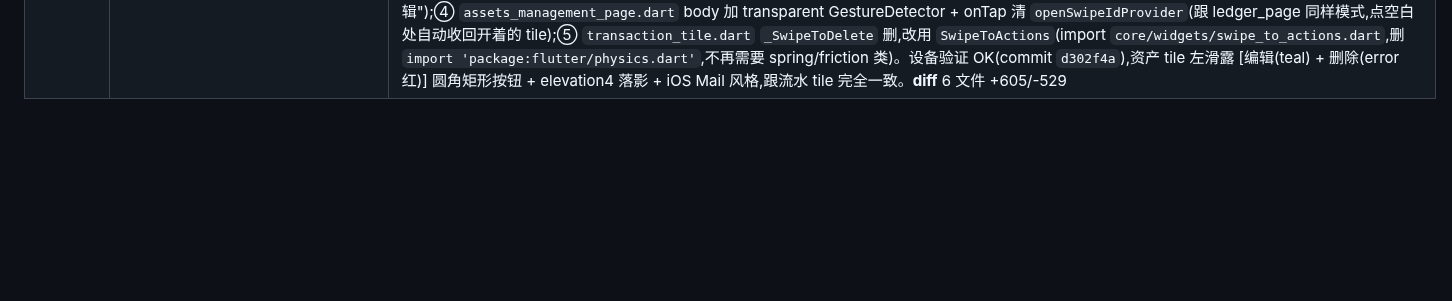
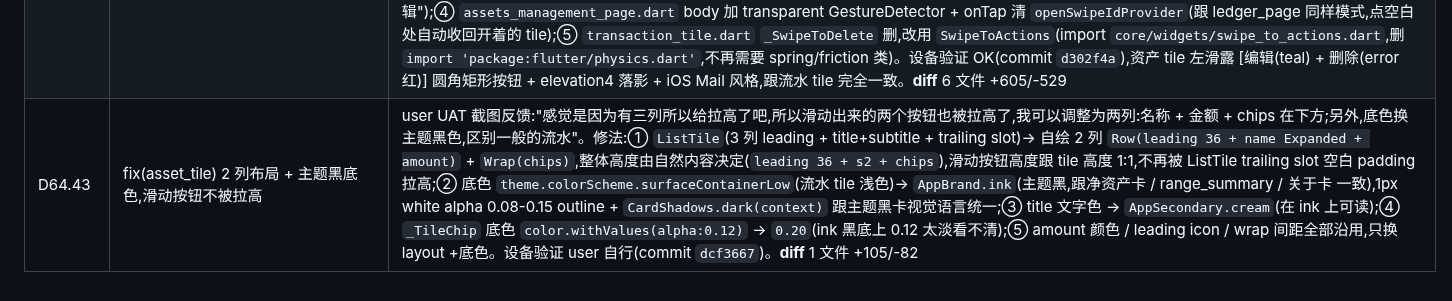
Before and after one commit to Chenjinteng/gridly, a Markdown page: docs/DEV.md, the part around the change. Rendered like a GitHub page; blank space fills up the shorter version.

Commit message:
docs: 归档 D64.43 资产 tile 2 列布局 + 主题黑

```diff
--- a/docs/DEV.md
+++ b/docs/DEV.md
@@ -162,3 +162,4 @@ gridly/
 | D64.40 | fix(labels) `cash_flow` 段 UI label "现金流" → "流动资金" | user UAT 反馈"现金流叫法不太合理,所有用到现金流的都改一下"。原因:'现金流'是会计现金流量表用语,易跟'收支流水'混淆;'流动资金'指'可即时动用的钱'(银行卡/钱包/现金),跟 cash_flow 段(银行卡/钱包/现金兜底账户)语义一致。修法:① `AppSegment.labelFor('cash_flow')` 返回值 '现金流' → '流动资金'(中心改一处,资产总览卡 / 雷达图 / 资产页 group / 选账户 type chip / TransactionForm account type label 全自动跟随);② 删 2 个重复 switch(`transaction_form.dart._typeLabel` 25 行 + `add_transaction_page.dart._appBarTitle` 18 行),统一走 `AppSegment.labelFor` 中心数据源;③ 直接硬编码 UI 文本 3 处改:'assets_management_page.dart:65' `_Group title: '现金流'` / 'add_transaction_page.dart:77' `记一笔(现金流)` / 'assets_radar.dart:175' `label: '现金流'`;④ 注释里描述 6 段顺序的'现金流'全改'流动资金'(assets_management_page / asset_summary_card / assets_overview_chart / assets_radar / add_transaction_page);⑤ DB enum `cash_flow` / 字段名 `cashFlow` / `actAsCashFlow` / `setDefaultForCashFlow` / `act_as_cash_flow` 全保留(技术稳定);⑥ '充当现金流' 短语(D61 user 原话引用)保留;'现金流出' / '现金流水' / '现金流向' 会计概念注释保留;stats_providers user 原话引用保留。**diff** 7 文件 +41/-57 |
 | D64.41 | fix(asset_tile) 资产 tile 第一行 chips Row→Wrap,修 `RIGHT OVERFLOWED BY 71 PIXELS` | user UAT 截图反馈资产页"现金"账户 tile 第一行 3 chip(流动资金 + 默认 + 计入流水)+ 2 个 trailing icon 总宽超 ListTile 可用宽度,触发 `RIGHT OVERFLOWED BY 71 PIXELS` 红色警告。根因:`ListTile.subtitle` 第一行用 `Row` 水平布局,3 个 chip 加上 gap + 2 个 InkWell icon 总宽超过 `ListTile` content 容器可用宽度。修法:`Row` → `Wrap`,`spacing: 6`(水平间距,跟原 `SizedBox(width:6)` 一致) + `runSpacing: 4`(换行垂直间距)。Wrap 是 Flutter 标准 "水平溢出 → 多行" 解法:1-2 chip 仍一行(短 chip 不视觉浪费),3 chip 自然换行成 2 行(原 Row overflow 71px 场景),不修改 chip 文字 / padding / fontSize,只换 layout,保持视觉风格不变。设备验证 OK(commit `07251ad`),"现金"账户 chip 自然换行,溢出警告消失。文件:`lib/features/settings/ui/widgets/asset_tile.dart`。`flutter analyze` 0 issues。**diff** 1 文件 +14/-5 |
 | D64.42 | refactor 抽 `SwipeToActions` 共享 widget + 资产 tile 复用流水滑动交互 | user UAT 反馈"资产 tile 跟流水 tile 很像,为什么不把编辑删除做成滑动操作,UI 和操作都统一"。修法:① 从 `transaction_tile.dart` 私有 `_SwipeToDelete`(309 行,含 iOS Mail.app 风格 spring/fling/friction 物理 + openSwipeTileIdProvider 全局互斥)抽成公共 `SwipeToActions` widget 到 `lib/core/widgets/swipe_to_actions.dart`,改名 `transactionId` → `tileId`(跨类型通用);② 把 `openSwipeTileIdProvider` 挪到 `lib/core/utils/open_swipe_id_provider.dart` 改名 `openSwipeIdProvider`(去掉 Tile 后缀,语义跨类型),`transactions_providers.dart` re-export + 旧名 `openSwipeTileIdProvider` 留 deprecated 别名(共享同一 StateProvider 实例,1 个 release 兼容后清);③ `asset_tile.dart` 删 trailing 的 [编辑][删除] 两个 InkWell(占 80px 是 D64.41 71px 溢出元凶),tile 整段 wrap 进 `SwipeToActions`,`onTap = onEdit`(asset 没详情页,沿用原"点 tile = 编辑");④ `assets_management_page.dart` body 加 transparent GestureDetector + onTap 清 `openSwipeIdProvider`(跟 ledger_page 同样模式,点空白处自动收回开着的 tile);⑤ `transaction_tile.dart` `_SwipeToDelete` 删,改用 `SwipeToActions`(import `core/widgets/swipe_to_actions.dart`,删 `import 'package:flutter/physics.dart'`,不再需要 spring/friction 类)。设备验证 OK(commit `d302f4a`),资产 tile 左滑露 [编辑(teal) + 删除(error 红)] 圆角矩形按钮 + elevation4 落影 + iOS Mail 风格,跟流水 tile 完全一致。**diff** 6 文件 +605/-529 |
+| D64.43 | fix(asset_tile) 2 列布局 + 主题黑底色,滑动按钮不被拉高 | user UAT 截图反馈:"感觉是因为有三列所以给拉高了吧,所以滑动出来的两个按钮也被拉高了,我可以调整为两列:名称 + 金额 + chips 在下方;另外,底色换主题黑色,区别一般的流水"。修法:① `ListTile`(3 列 leading + title+subtitle + trailing slot)→ 自绘 2 列 `Row(leading 36 + name Expanded + amount)` + `Wrap(chips)`,整体高度由自然内容决定(`leading 36 + s2 + chips`),滑动按钮高度跟 tile 高度 1:1,不再被 ListTile trailing slot 空白 padding 拉高;② 底色 `theme.colorScheme.surfaceContainerLow`(流水 tile 浅色)→ `AppBrand.ink`(主题黑,跟净资产卡 / range_summary / 关于卡 一致),1px white alpha 0.08-0.15 outline + `CardShadows.dark(context)` 跟主题黑卡视觉语言统一;③ title 文字色 → `AppSecondary.cream`(在 ink 上可读);④ `_TileChip` 底色 `color.withValues(alpha:0.12)` → `0.20`(ink 黑底上 0.12 太淡看不清);⑤ amount 颜色 / leading icon / wrap 间距全部沿用,只换 layout +底色。设备验证 user 自行(commit `dcf3667`)。**diff** 1 文件 +105/-82 |
```
Also changed, not shown: docs/ROADMAP.md (+1 -1 lines).
